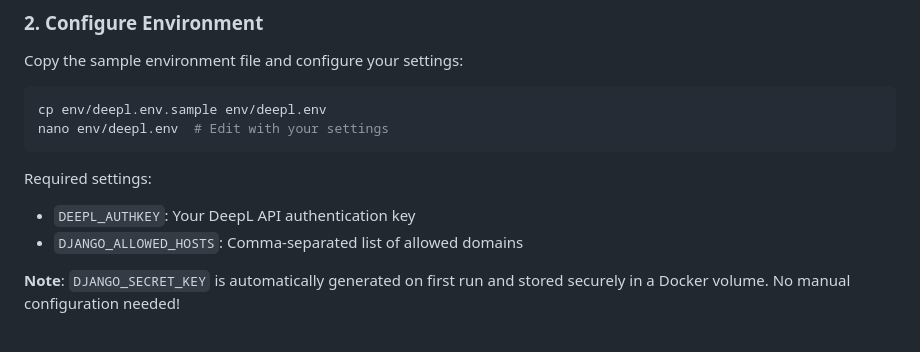
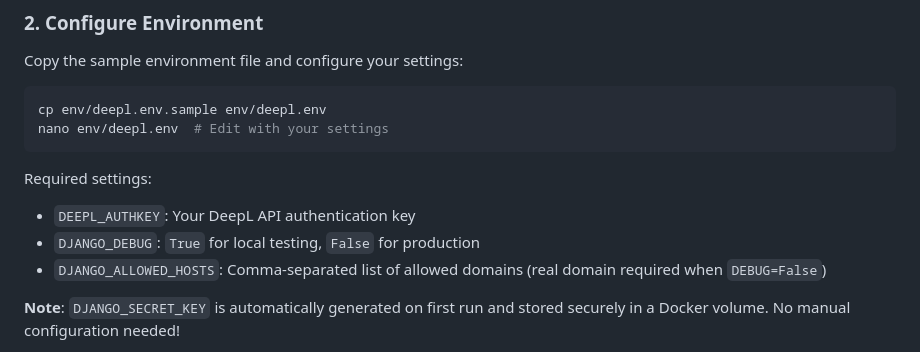
Before and after one commit to scinnod/jadelation, a Markdown page: README.md, the part around the change. Rendered like a GitHub page.

Commit message:
Explicitly added "debug mode" to required settings...

```diff
--- a/README.md
+++ b/README.md
@@ -150,7 +150,8 @@ nano env/deepl.env  # Edit with your settings
 
 Required settings:
 - `DEEPL_AUTHKEY`: Your DeepL API authentication key
-- `DJANGO_ALLOWED_HOSTS`: Comma-separated list of allowed domains
+- `DJANGO_DEBUG`: `True` for local testing, `False` for production
+- `DJANGO_ALLOWED_HOSTS`: Comma-separated list of allowed domains (real domain required when `DEBUG=False`)
 
 **Note**: `DJANGO_SECRET_KEY` is automatically generated on first run and stored securely in a Docker volume. No manual configuration needed!
 
```
